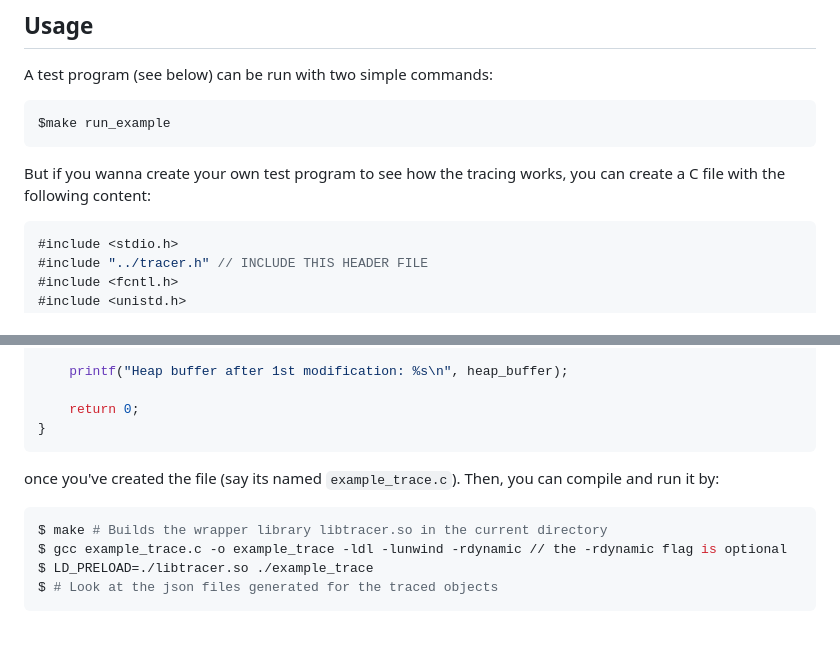
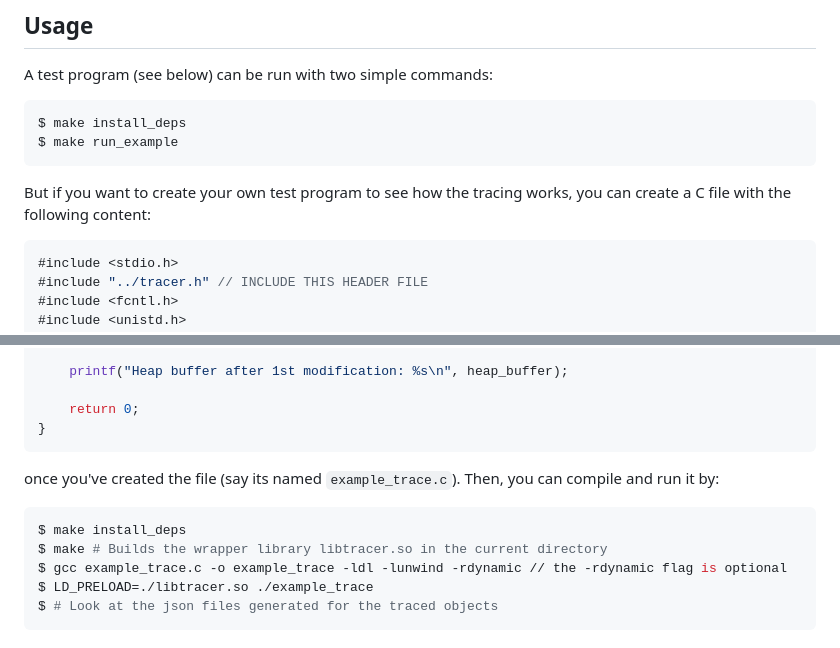
Before and after one commit to IchnaeaTracer/Ichnaea, a Markdown page: Readme.md, 2 parts joined by grey strips. Drawn GitHub-style.

````diff
--- a/Readme.md
+++ b/Readme.md
@@ -55,9 +55,10 @@ $make
 A test program (see below) can be run with two simple commands:
 
 ```bash
-$make run_example
+$ make install_deps
+$ make run_example
 ```
-But if you wanna create your own test program to see how the tracing works, you can create a C file with the following content:
+But if you want to create your own test program to see how the tracing works, you can create a C file with the following content:
 ```c
 #include <stdio.h>
 #include "../tracer.h" // INCLUDE THIS HEADER FILE
@@ -112,6 +113,7 @@ int main() {
 once you've created the file (say its named `example_trace.c`). Then, you can compile and run it by:
 
 ```bash
+$ make install_deps
 $ make # Builds the wrapper library libtracer.so in the current directory
 $ gcc example_trace.c -o example_trace -ldl -lunwind -rdynamic // the -rdynamic flag is optional
 $ LD_PRELOAD=./libtracer.so ./example_trace
````
